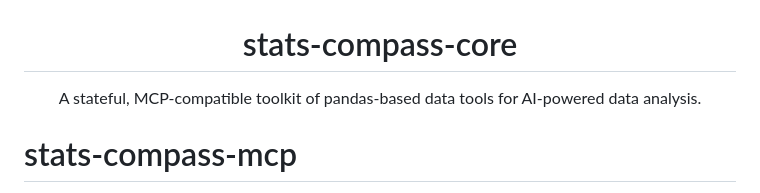
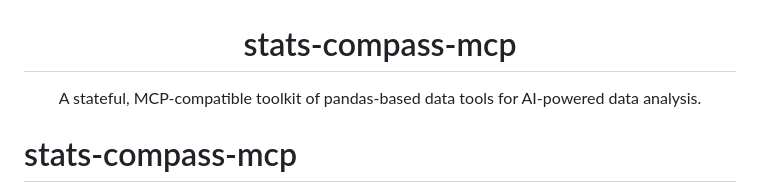
Before and after one commit to oogunbiyi21/stats-compass-mcp, a Markdown page: README.md, the part around the change. Rendered like a GitHub page.

Commit message:
Corrected title

```diff
--- a/README.md
+++ b/README.md
@@ -1,7 +1,7 @@
 <div align="center">
   <img src="./assets/logo/logo1.png" alt="Stats Compass Logo" width="200"/>
 
-  <h1>stats-compass-core</h1>
+  <h1>stats-compass-mcp</h1>
 
   <p>A stateful, MCP-compatible toolkit of pandas-based data tools for AI-powered data analysis.</p>
 </div>
```
